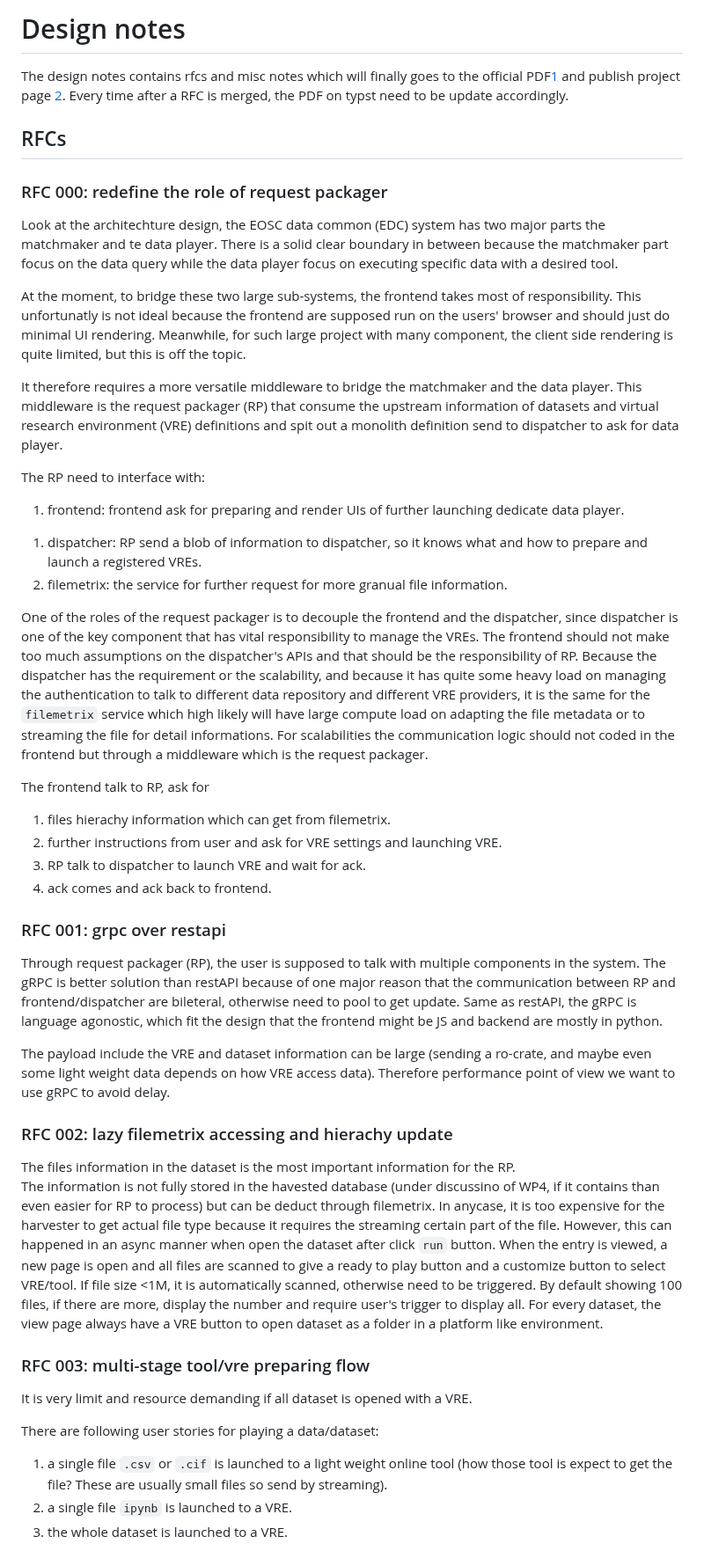
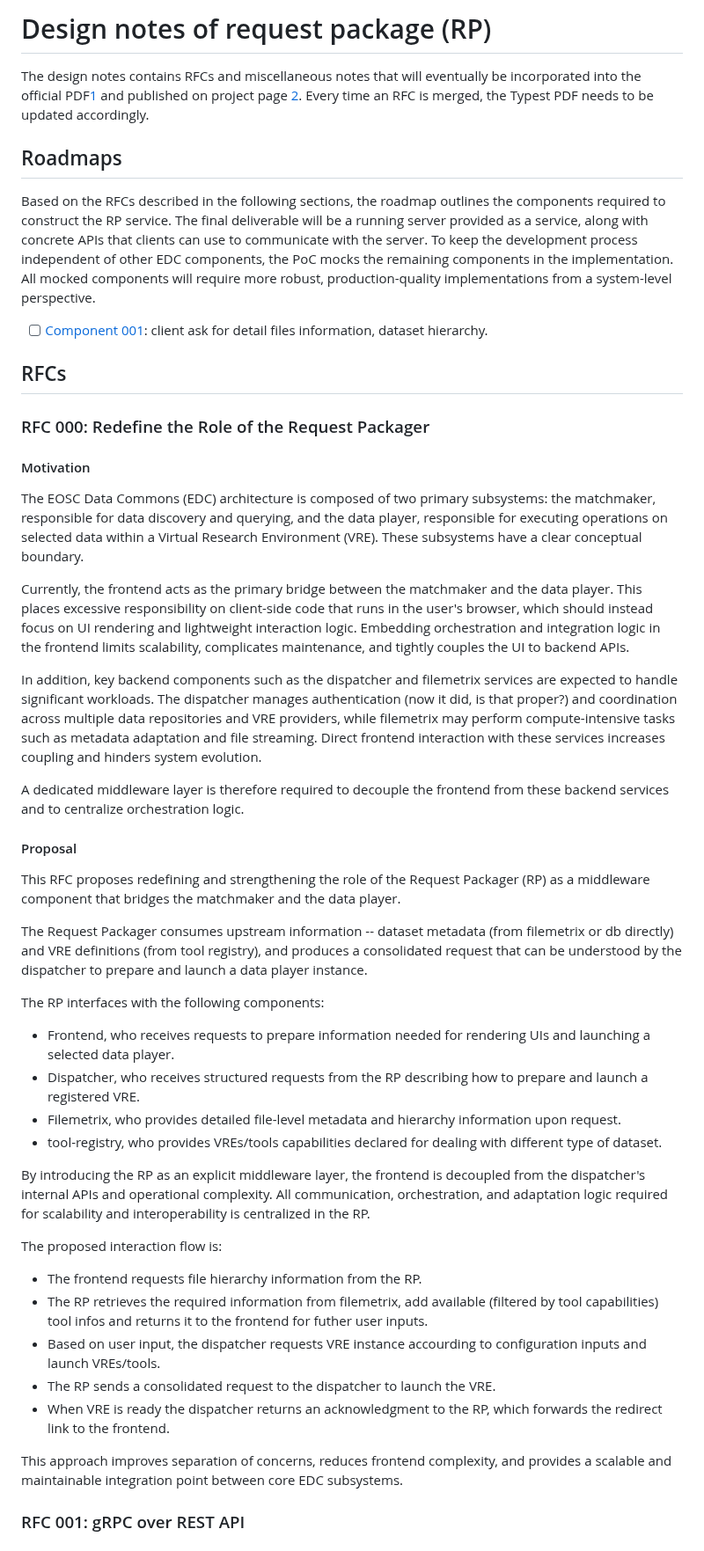
Before and after one commit to EOSC-Data-Commons/req-packager, a Markdown page: design.md, the part around one of its changes. Shown at 88% size. Rendered like a GitHub page.

```diff
--- a/design.md
+++ b/design.md
@@ -1,69 +1,64 @@
-# Design notes
+# Design notes of request package (RP)
 
-The design notes contains rfcs and misc notes which will finally goes to the official PDF[1] and publish project page [2].
-Every time after a RFC is merged, the PDF on typst need to be update accordingly.
+The design notes contains RFCs and miscellaneous notes that will eventually be incorporated into the official PDF[1] and published on project page [2].
+Every time an RFC is merged, the Typest PDF needs to be updated accordingly.
 
 [1]: https://typst.app/project/rohTQ0J9ibtW6gosRyDHnc
 [2]: https://confluence.egi.eu/display/EOSCDATACOMMONS
 
+## Roadmaps
+
+Based on the RFCs described in the following sections, the roadmap outlines the components required to construct the RP service.
+The final deliverable will be a running server provided as a service, along with concrete APIs that clients can use to communicate with the server.
+To keep the development process independent of other EDC components, the PoC mocks the remaining components in the implementation.
+All mocked components will require more robust, production-quality implementations from a system-level perspective.
+
+- [ ] [Component 001](#component-001): client ask for detail files information, dataset hierarchy.
+
 ## RFCs
 
-### RFC 000: redefine the role of request packager
+### RFC 000: Redefine the Role of the Request Packager
 
-Look at the architechture design, the EOSC data common (EDC) system has two major parts the matchmaker and te data player.
-There is a solid clear boundary in between because the matchmaker part focus on the data query while the data player focus on executing specific data with a desired tool.
+#### Motivation
 
-At the moment, to bridge these two large sub-systems, the frontend takes most of responsibility.
-This unfortunatly is not ideal because the frontend are supposed run on the users' browser and should just do minimal UI rendering.
-Meanwhile, for such large project with many component, the client side rendering is quite limited, but this is off the topic.
+The EOSC Data Commons (EDC) architecture is composed of two primary subsystems: the matchmaker, responsible for data discovery and querying, and the data player, responsible for executing operations on selected data within a Virtual Research Environment (VRE).
+These subsystems have a clear conceptual boundary.
 
-It therefore requires a more versatile middleware to bridge the matchmaker and the data player.
-This middleware is the request packager (RP) that consume the upstream information of datasets and virtual research environment (VRE) definitions and spit out a monolith definition send to dispatcher to ask for data player.
+Currently, the frontend acts as the primary bridge between the matchmaker and the data player.
+This places excessive responsibility on client-side code that runs in the user's browser, which should instead focus on UI rendering and lightweight interaction logic.
+Embedding orchestration and integration logic in the frontend limits scalability, complicates maintenance, and tightly couples the UI to backend APIs.
 
-The RP need to interface with:
-1. frontend: frontend ask for preparing and render UIs of further launching dedicate data player.
-<!-- 1. search backend (`data-commons-search`): it is where dataset metadata is from. -->
-1. dispatcher: RP send a blob of information to dispatcher, so it knows what and how to prepare and launch a registered VREs.
-1. filemetrix: the service for further request for more granual file information.
+In addition, key backend components such as the dispatcher and filemetrix services are expected to handle significant workloads.
+The dispatcher manages authentication (now it did, is that proper?) and coordination across multiple data repositories and VRE providers, while filemetrix may perform compute-intensive tasks such as metadata adaptation and file streaming.
+Direct frontend interaction with these services increases coupling and hinders system evolution.
 
-One of the roles of the request packager is to decouple the frontend and the dispatcher, since dispatcher is one of the key component that has vital responsibility to manage the VREs.
-The frontend should not make too much assumptions on the dispatcher's APIs and that should be the responsibility of RP.
-Because the dispatcher has the requirement or the scalability, and because it has quite some heavy load on managing the authentication to talk to different data repository and different VRE providers,
-it is the same for the `filemetrix` service which high likely will have large compute load on adapting the file metadata or to streaming the file for detail informations.
-For scalabilities the communication logic should not coded in the frontend but through a middleware which is the request packager.
+A dedicated middleware layer is therefore required to decouple the frontend from these backend services and to centralize orchestration logic.
 
-The frontend talk to RP, ask for
-1. files hierachy information which can get from filemetrix.
-1. further instructions from user and ask for VRE settings and launching VRE.
-1. RP talk to dispatcher to launch VRE and wait for ack.
-1. ack comes and ack back to frontend.
+#### Proposal
 
-### RFC 001: grpc over restapi
+This RFC proposes redefining and strengthening the role of the Request Packager (RP) as a middleware component that bridges the matchmaker and the data player.
 
-Through request packager (RP), the user is supposed to talk with multiple components in the system.
-The gRPC is better solution than restAPI because of one major reason that the communication between RP and frontend/dispatcher are bileteral, otherwise need to pool to get update.
-Same as restAPI, the gRPC is language agonostic, which fit the design that the frontend might be JS and backend are mostly in python.
+The Request Packager consumes upstream information -- dataset metadata (from filemetrix or db directly) and VRE definitions (from tool registry), and produces a consolidated request that can be understood by the dispatcher to prepare and launch a data player instance.
 
-The payload include the VRE and dataset information can be large (sending a ro-crate, and maybe even some light weight data depends on how VRE access data).
-Therefore performance point of view we want to use gRPC to avoid delay.
+The RP interfaces with the following components:
 
-### RFC 002: lazy filemetrix accessing and hierachy update
+- Frontend, who receives requests to prepare information needed for rendering UIs and launching a selected data player.
+- Dispatcher, who receives structured requests from the RP describing how to prepare and launch a registered VRE.
+- Filemetrix, who provides detailed file-level metadata and hierarchy information upon request.
+- tool-registry, who provides VREs/tools capabilities declared for dealing with different type of dataset.
 
-The files information in the dataset is the most important information for the RP.
-The information is not fully stored in the havested database (under discussino of WP4, if it contains than even easier for RP to process) but can be deduct through filemetrix.
-In anycase, it is too expensive for the harvester to get actual file type because it requires the streaming certain part of the file.
-However, this can happened in an async manner when open the dataset after click `run` button.
-When the entry is viewed, a new page is open and all files are scanned to give a ready to play button and a customize button to select VRE/tool.
-If file size <1M, it is automatically scanned, otherwise need to be triggered. By default showing 100 files, if there are more, display the number and require user's trigger to display all.
-For every dataset, the view page always have a VRE button to open dataset as a folder in a platform like environment.
+By introducing the RP as an explicit middleware layer, the frontend is decoupled from the dispatcher's internal APIs and operational complexity.
+All communication, orchestration, and adaptation logic required for scalability and interoperability is centralized in the RP.
 
-### RFC 003: multi-stage tool/vre preparing flow
+The proposed interaction flow is:
 
-It is very limit and resource demanding if all dataset is opened with a VRE.
+- The frontend requests file hierarchy information from the RP.
+- The RP retrieves the required information from filemetrix, add available (filtered by tool capabilities) tool infos and returns it to the frontend for futher user inputs.
+- Based on user input, the dispatcher requests VRE instance accourding to configuration inputs and launch VREs/tools.
+- The RP sends a consolidated request to the dispatcher to launch the VRE.
+- When VRE is ready the dispatcher returns an acknowledgment to the RP, which forwards the redirect link to the frontend.
 
-There are following user stories for playing a data/dataset:
+This approach improves separation of concerns, reduces frontend complexity, and provides a scalable and maintainable integration point between core EDC subsystems.
 
-1. a single file `.csv` or `.cif` is launched to a light weight online tool (how those tool is expect to get the file? These are usually small files so send by streaming).
-1. a single file `ipynb` is launched to a VRE.
-1. the whole dataset is launched to a VRE.
+### RFC 001: gRPC over REST API
 
```
Also changed, not shown: other parts of design.md (+82 -2 lines).
